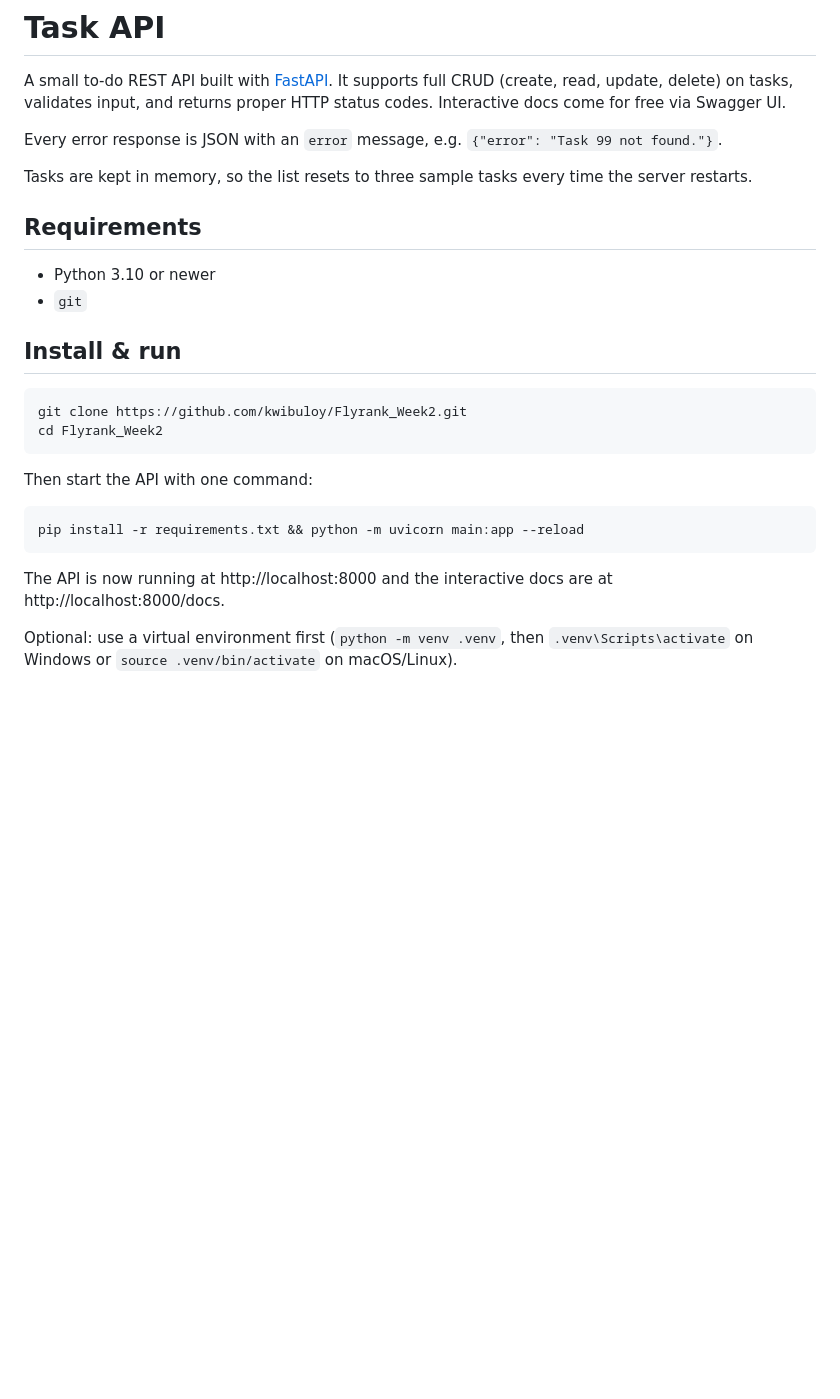
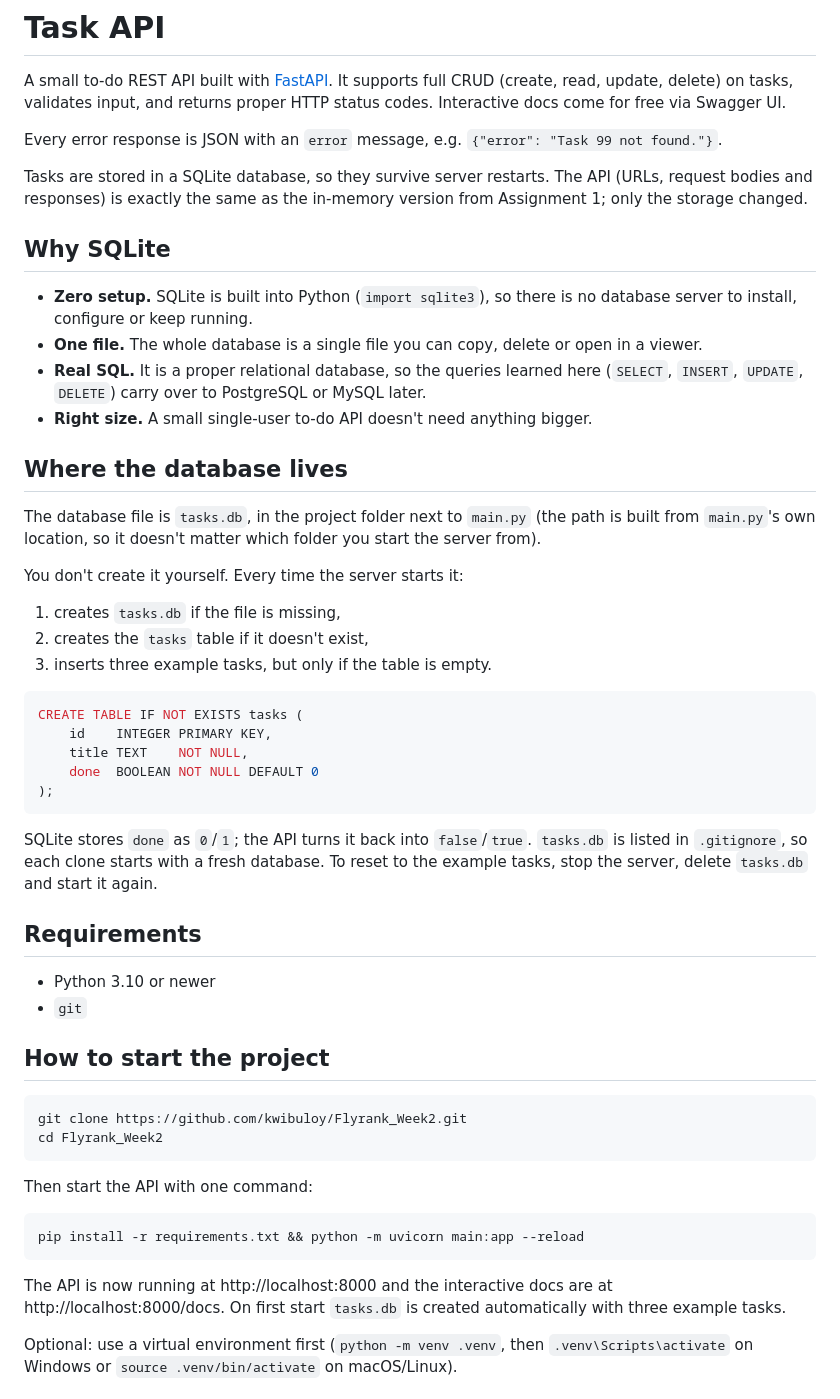
Before and after one commit to kwibuloy/Flyrank_Week2, a Markdown page: README.md, the part around one of its changes. Drawn GitHub-style; blank space fills up the shorter version.

````diff
--- a/README.md
+++ b/README.md
@@ -4,14 +4,41 @@ A small to-do REST API built with [FastAPI](https://fastapi.tiangolo.com/). It s
 
 Every error response is JSON with an `error` message, e.g. `{"error": "Task 99 not found."}`.
 
-Tasks are kept in memory, so the list resets to three sample tasks every time the server restarts.
+Tasks are stored in a SQLite database, so they survive server restarts. The API (URLs, request bodies and responses) is exactly the same as the in-memory version from Assignment 1; only the storage changed.
+
+## Why SQLite
+
+- **Zero setup.** SQLite is built into Python (`import sqlite3`), so there is no database server to install, configure or keep running.
+- **One file.** The whole database is a single file you can copy, delete or open in a viewer.
+- **Real SQL.** It is a proper relational database, so the queries learned here (`SELECT`, `INSERT`, `UPDATE`, `DELETE`) carry over to PostgreSQL or MySQL later.
+- **Right size.** A small single-user to-do API doesn't need anything bigger.
+
+## Where the database lives
+
+The database file is `tasks.db`, in the project folder next to `main.py` (the path is built from `main.py`'s own location, so it doesn't matter which folder you start the server from).
+
+You don't create it yourself. Every time the server starts it:
+
+1. creates `tasks.db` if the file is missing,
+2. creates the `tasks` table if it doesn't exist,
+3. inserts three example tasks, but only if the table is empty.
+
+```sql
+CREATE TABLE IF NOT EXISTS tasks (
+    id    INTEGER PRIMARY KEY,
+    title TEXT    NOT NULL,
+    done  BOOLEAN NOT NULL DEFAULT 0
+);
+```
+
+SQLite stores `done` as `0`/`1`; the API turns it back into `false`/`true`. `tasks.db` is listed in `.gitignore`, so each clone starts with a fresh database. To reset to the example tasks, stop the server, delete `tasks.db` and start it again.
 
 ## Requirements
 
 - Python 3.10 or newer
 - `git`
 
-## Install & run
+## How to start the project
 
 ```bash
 git clone https://github.com/kwibuloy/Flyrank_Week2.git
@@ -24,7 +51,7 @@ Then start the API with one command:
 pip install -r requirements.txt && python -m uvicorn main:app --reload
 ```
 
-The API is now running at http://localhost:8000 and the interactive docs are at http://localhost:8000/docs.
+The API is now running at http://localhost:8000 and the interactive docs are at http://localhost:8000/docs. On first start `tasks.db` is created automatically with three example tasks.
 
 Optional: use a virtual environment first (`python -m venv .venv`, then `.venv\Scripts\activate` on Windows or `source .venv/bin/activate` on macOS/Linux).
 
````
Also changed, not shown: other parts of README.md (+18 -0 lines), docs/sqlite-viewer.png (added).
